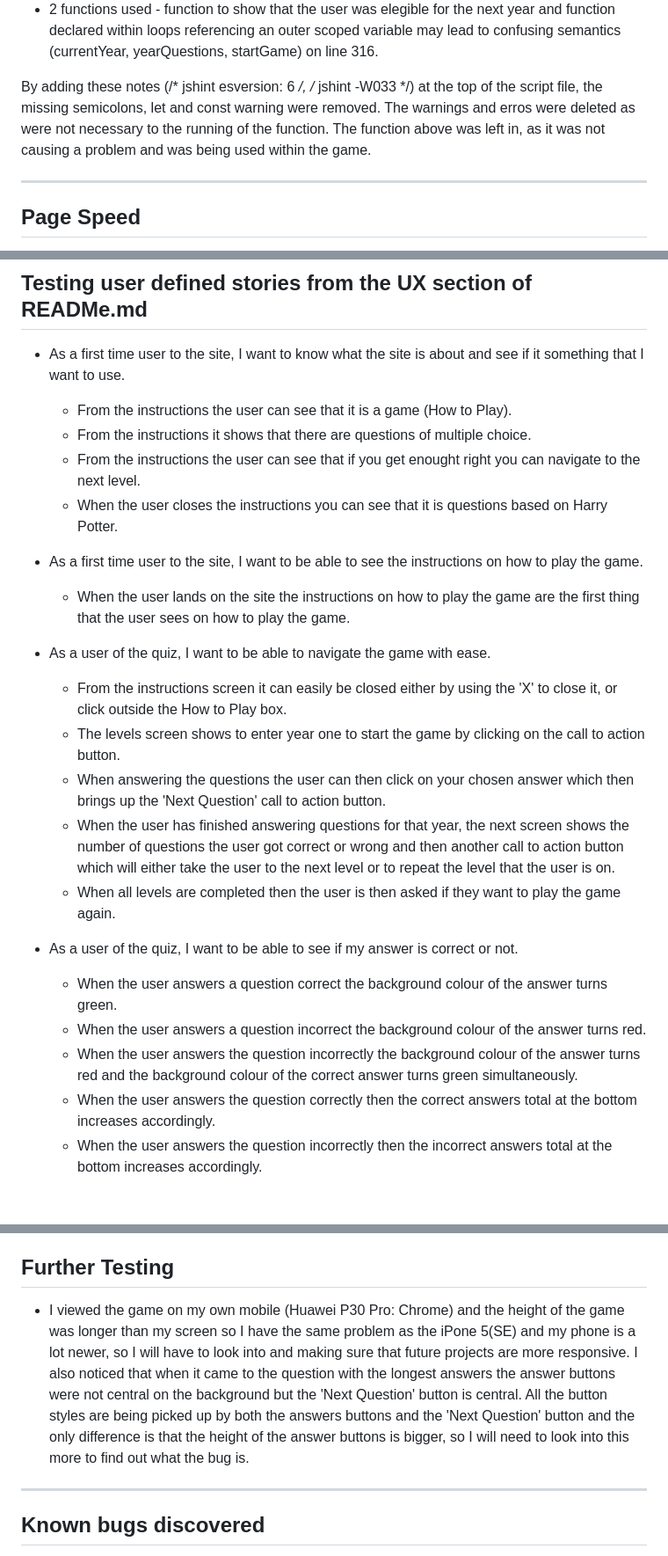
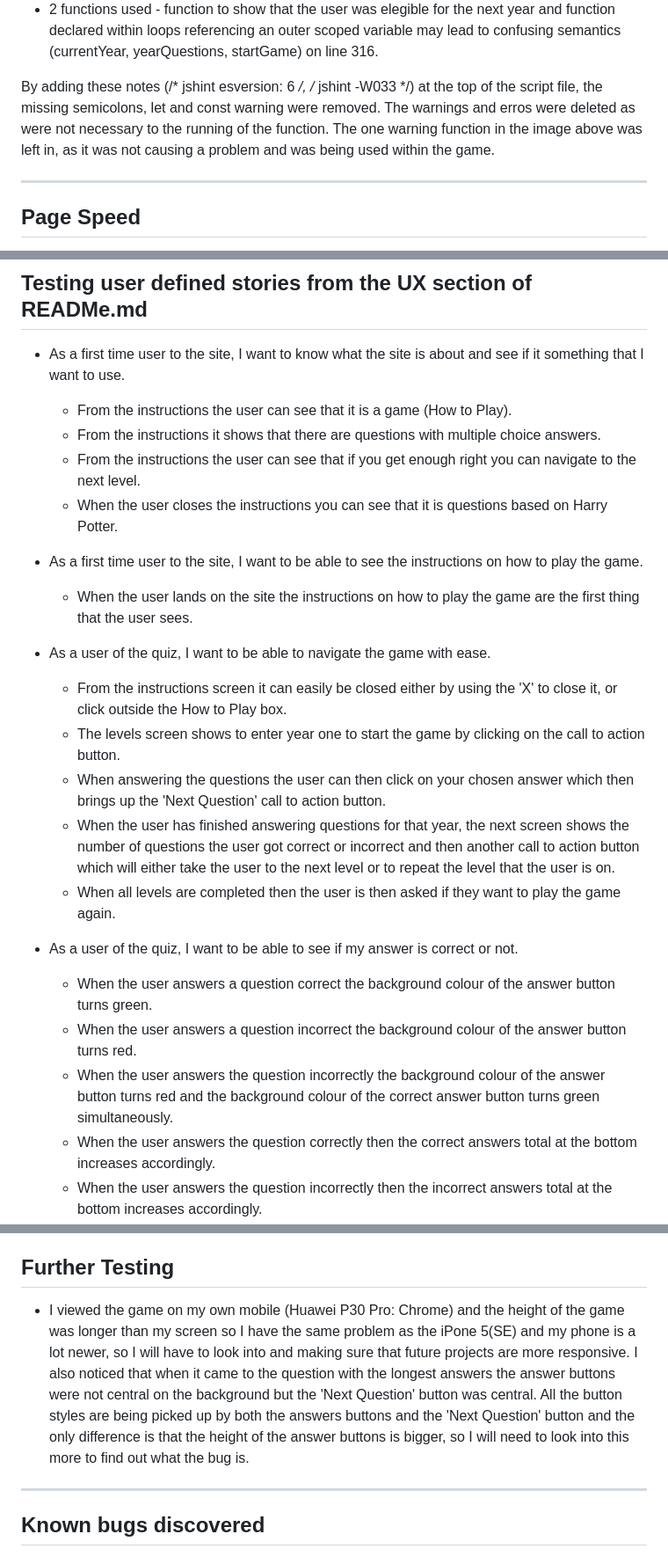
Before and after one commit to Diane-4P/harry-potter-quiz, a Markdown page: TESTME.md, 3 parts joined by grey strips. Shown: that part at 88% size. Rendered like a GitHub page; blank space fills up the shorter version.

Commit message:
Add adjustments for final read through of TESTME.md

```diff
--- a/TESTME.md
+++ b/TESTME.md
@@ -54,7 +54,7 @@ When I put my JavaScript through JS Hint to validate my coding there were the fo
 -   2 undefined variables - global variable declared but not used and an internal variable declared and not used.
 -   2 functions used - function to show that the user was elegible for the next year and function declared within loops referencing an outer scoped variable may lead to confusing semantics (currentYear, yearQuestions, startGame) on line 316.
 
-By adding these notes (/* jshint esversion: 6 */, /* jshint -W033 */) at the top of the script file, the missing semicolons, let and const warning were removed. The warnings and erros were deleted as were not necessary to the running of the function. The function above was left in, as it was not causing a problem and was being used within the game.
+By adding these notes (/* jshint esversion: 6 */, /* jshint -W033 */) at the top of the script file, the missing semicolons, let and const warning were removed. The warnings and erros were deleted as were not necessary to the running of the function. The one warning function in the image above was left in, as it was not causing a problem and was being used within the game.
 
 ****
 
@@ -73,24 +73,24 @@ https://pagespeed.web.dev/analysis/https-diane-4p-github-io-harry-potter-quiz/8u
 
 -	As a first time user to the site, I want to know what the site is about and see if it something that I want to use.
     -   From the instructions the user can see that it is a game (How to Play).
-    -   From the instructions it shows that there are questions of multiple choice.
-    -   From the instructions the user can see that if you get enought right you can navigate to the next level.
+    -   From the instructions it shows that there are questions with multiple choice answers.
+    -   From the instructions the user can see that if you get enough right you can navigate to the next level.
     -   When the user closes the instructions you can see that it is questions based on Harry Potter.
 
 -   As a first time user to the site, I want to be able to see the instructions on how to play the game.
-    -   When the user lands on the site the instructions on how to play the game are the first thing that the user sees on how to play the game.
+    -   When the user lands on the site the instructions on how to play the game are the first thing that the user sees.
 
 -   As a user of the quiz, I want to be able to navigate the game with ease.
     -   From the instructions screen it can easily be closed either by using the 'X' to close it, or click outside the How to Play box.
     -   The levels screen shows to enter year one to start the game by clicking on the call to action button.
     -   When answering the questions the user can then click on your chosen answer which then brings up the 'Next Question' call to action button.
-    -   When the user has finished answering questions for that year, the next screen shows the number of questions the user got correct or wrong and then another call to action button which will either take the user to the next level or to repeat the level that the user is on.
+    -   When the user has finished answering questions for that year, the next screen shows the number of questions the user got correct or incorrect and then another call to action button which will either take the user to the next level or to repeat the level that the user is on.
     -   When all levels are completed then the user is then asked if they want to play the game again.
 
 -   As a user of the quiz, I want to be able to see if my answer is correct or not.
-    -   When the user answers a question correct the background colour of the answer turns green.
-    -   When the user answers a question incorrect the background colour of the answer turns red.
-    -   When the user answers the question incorrectly the background colour of the answer turns red and the background colour of the correct answer turns green simultaneously.
+    -   When the user answers a question correct the background colour of the answer button turns green.
+    -   When the user answers a question incorrect the background colour of the answer button turns red.
+    -   When the user answers the question incorrectly the background colour of the answer button turns red and the background colour of the correct answer button turns green simultaneously.
     -   When the user answers the question correctly then the correct answers total at the bottom increases accordingly.
     -   When the user answers the question incorrectly then the incorrect answers total at the bottom increases accordingly.
 
@@ -156,7 +156,7 @@ https://pagespeed.web.dev/analysis/https-diane-4p-github-io-harry-potter-quiz/8u
 
 ## Further Testing
 
--   I viewed the game on my own mobile (Huawei P30 Pro: Chrome) and the height of the game was longer than my screen so I have the same problem as the iPone 5(SE) and my phone is a lot newer, so I will have to look into and making sure that future projects are more responsive. I also noticed that when it came to the question with the longest answers the answer buttons were not central on the background but the 'Next Question' button is central. All the button styles are being picked up by both the answers buttons and the 'Next Question' button and the only difference is that the height of the answer buttons is bigger, so I will need to look into this more to find out what the bug is.
+-   I viewed the game on my own mobile (Huawei P30 Pro: Chrome) and the height of the game was longer than my screen so I have the same problem as the iPone 5(SE) and my phone is a lot newer, so I will have to look into and making sure that future projects are more responsive. I also noticed that when it came to the question with the longest answers the answer buttons were not central on the background but the 'Next Question' button was central. All the button styles are being picked up by both the answers buttons and the 'Next Question' button and the only difference is that the height of the answer buttons is bigger, so I will need to look into this more to find out what the bug is.
 
 ****
 
```
Also changed, not shown: other parts of TESTME.md (+1 -1 lines).
